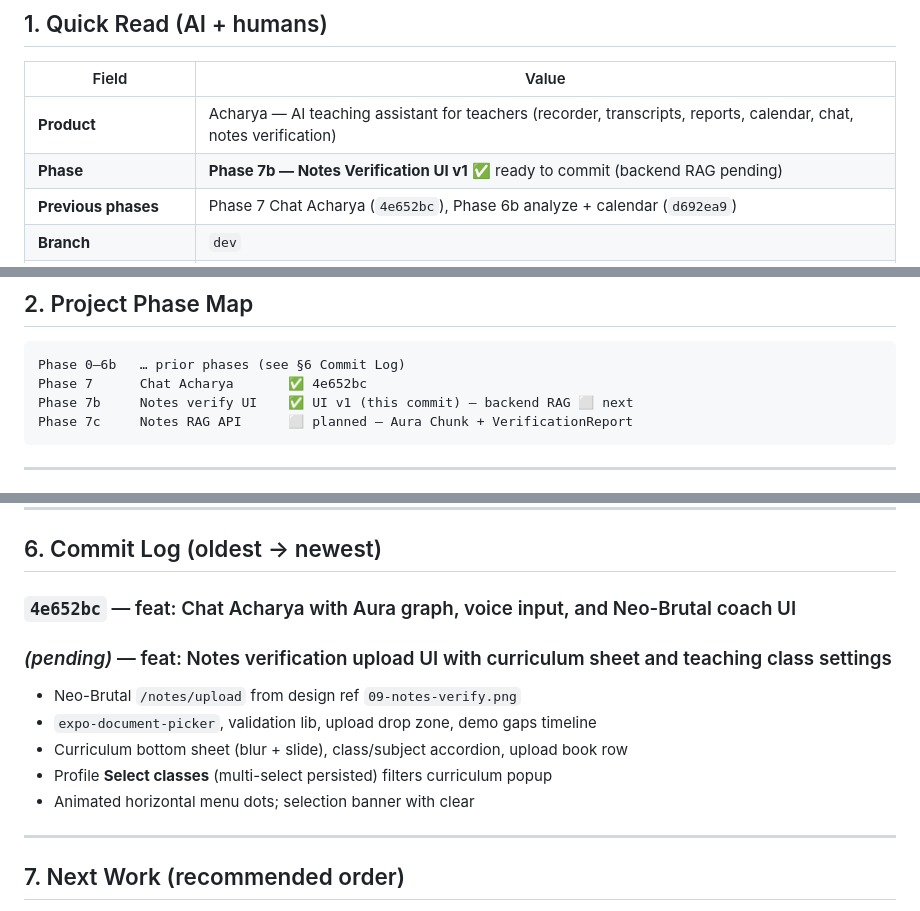
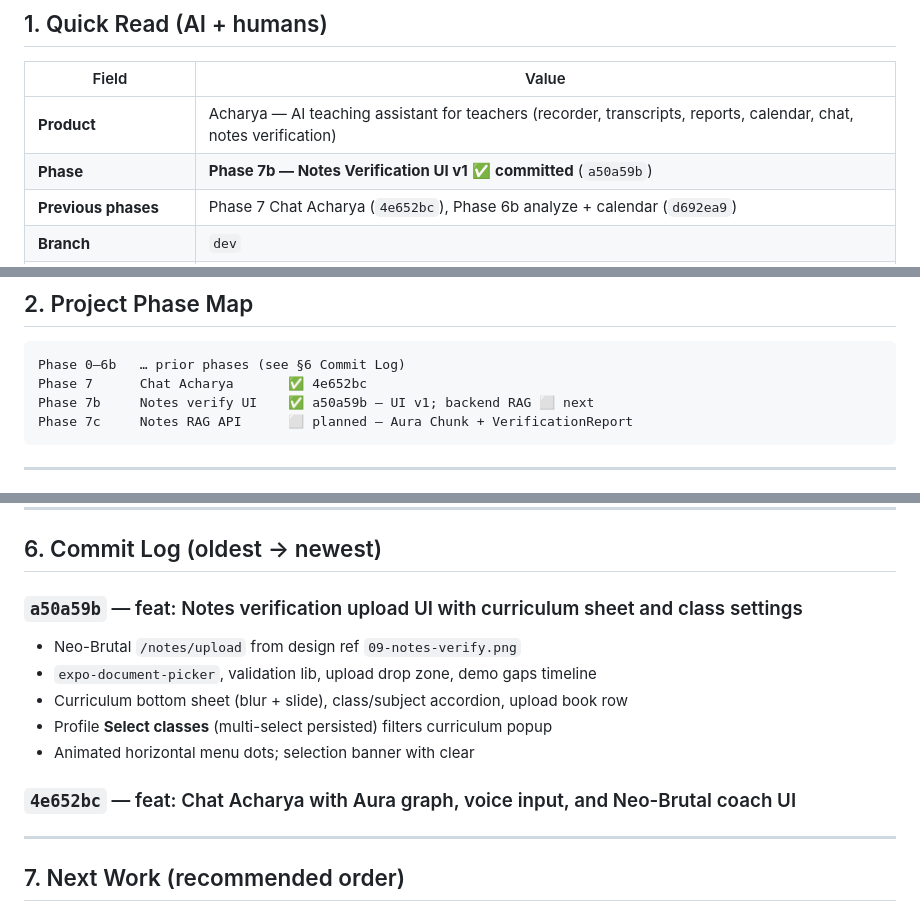
Before and after one commit to ANAMASGARD/Acharya-App-temp, a Markdown page: memory/memory.md, 3 parts joined by grey strips. Rendered like a GitHub page.

Commit message:
docs: record Phase 7b notes verification UI commit in project memory

````diff
--- a/memory/memory.md
+++ b/memory/memory.md
@@ -11,7 +11,7 @@
 | Field | Value |
 |-------|--------|
 | **Product** | Acharya — AI teaching assistant for teachers (recorder, transcripts, reports, calendar, chat, notes verification) |
-| **Phase** | **Phase 7b — Notes Verification UI v1** ✅ ready to commit (backend RAG pending) |
+| **Phase** | **Phase 7b — Notes Verification UI v1** ✅ **committed** (`a50a59b`) |
 | **Previous phases** | Phase 7 Chat Acharya (`4e652bc`), Phase 6b analyze + calendar (`d692ea9`) |
 | **Branch** | `dev` |
 | **Runnable in Expo Go?** | Yes — recorder, calendar, chat, notes upload UI verified |
@@ -50,7 +50,7 @@
 ```
 Phase 0–6b   … prior phases (see §6 Commit Log)
 Phase 7      Chat Acharya       ✅ 4e652bc
-Phase 7b     Notes verify UI    ✅ UI v1 (this commit) — backend RAG ⬜ next
+Phase 7b     Notes verify UI    ✅ a50a59b — UI v1; backend RAG ⬜ next
 Phase 7c     Notes RAG API      ⬜ planned — Aura Chunk + VerificationReport
 ```
 
@@ -183,15 +183,15 @@ See [`neo4j/graph-model.md`](../neo4j/graph-model.md).
 
 ## 6. Commit Log (oldest → newest)
 
-### `4e652bc` — feat: Chat Acharya with Aura graph, voice input, and Neo-Brutal coach UI
-
-### *(pending)* — feat: Notes verification upload UI with curriculum sheet and teaching class settings
+### `a50a59b` — feat: Notes verification upload UI with curriculum sheet and class settings
 
 - Neo-Brutal `/notes/upload` from design ref `09-notes-verify.png`
 - `expo-document-picker`, validation lib, upload drop zone, demo gaps timeline
 - Curriculum bottom sheet (blur + slide), class/subject accordion, upload book row
 - Profile **Select classes** (multi-select persisted) filters curriculum popup
 - Animated horizontal menu dots; selection banner with clear
+
+### `4e652bc` — feat: Chat Acharya with Aura graph, voice input, and Neo-Brutal coach UI
 
 ---
 
````
Also changed, not shown: other parts of memory/memory.md (+2 -2 lines).
